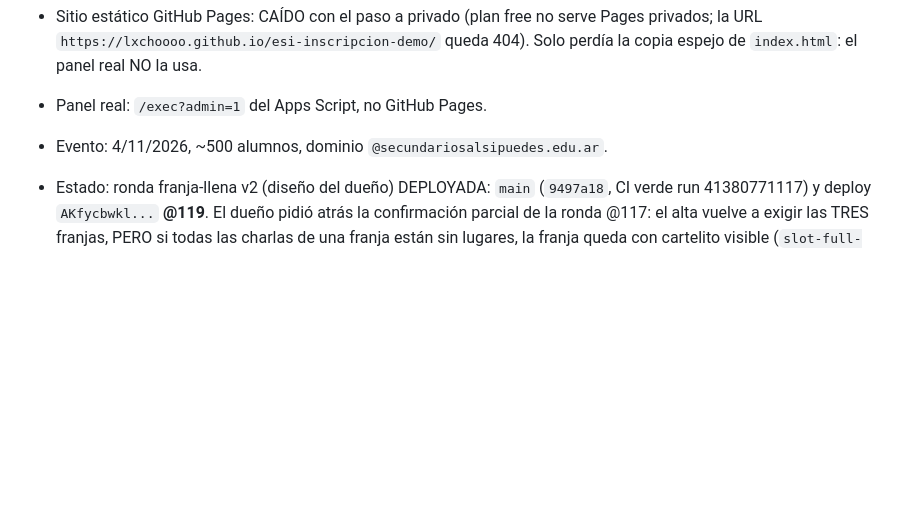
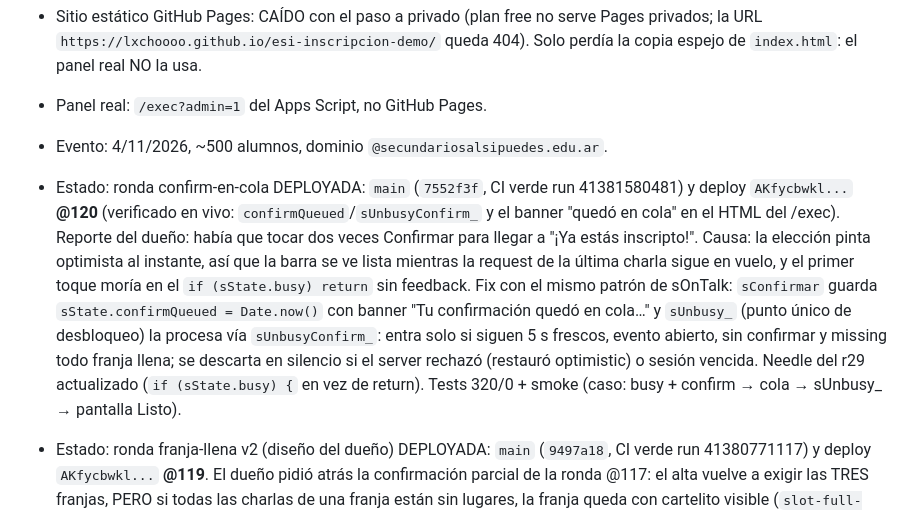
Before and after one commit to Lxchoooo/esi-inscripcion-demo, a Markdown page: AGENTS.md, the part around the change. GitHub-like rendering; blank space fills up the shorter version.

Commit message:
docs: estado de la ronda confirm en cola

```diff
--- a/AGENTS.md
+++ b/AGENTS.md
@@ -10,6 +10,8 @@ guia marca presentes sin ver mails.
 - Sitio estático GitHub Pages: CAÍDO con el paso a privado (plan free no serve Pages privados; la URL `https://lxchoooo.github.io/esi-inscripcion-demo/` queda 404). Solo perdía la copia espejo de `index.html`: el panel real NO la usa.
 - Panel real: `/exec?admin=1` del Apps Script, no GitHub Pages.
 - Evento: 4/11/2026, ~500 alumnos, dominio `@secundariosalsipuedes.edu.ar`.
+- Estado: ronda confirm-en-cola DEPLOYADA: `main` (`7552f3f`, CI verde run 41381580481) y deploy `AKfycbwkl...` **@120** (verificado en vivo: `confirmQueued`/`sUnbusyConfirm_` y el banner "quedó en cola" en el HTML del /exec). Reporte del dueño: había que tocar dos veces Confirmar para llegar a "¡Ya estás inscripto!". Causa: la elección pinta optimista al instante, así que la barra se ve lista mientras la request de la última charla sigue en vuelo, y el primer toque moría en el `if (sState.busy) return` sin feedback. Fix con el mismo patrón de sOnTalk: `sConfirmar` guarda `sState.confirmQueued = Date.now()` con banner "Tu confirmación quedó en cola…" y `sUnbusy_` (punto único de desbloqueo) la procesa vía `sUnbusyConfirm_`: entra solo si siguen 5 s frescos, evento abierto, sin confirmar y missing todo franja llena; se descarta en silencio si el server rechazó (restauró optimistic) o sesión vencida. Needle del r29 actualizado (`if (sState.busy) {` en vez de return). Tests 320/0 + smoke (caso: busy + confirm → cola → sUnbusy_ → pantalla Listo).
+
 - Estado: ronda franja-llena v2 (diseño del dueño) DEPLOYADA: `main` (`9497a18`, CI verde run 41380771117) y deploy `AKfycbwkl...` **@119**. El dueño pidió atrás la confirmación parcial de la ronda @117: el alta vuelve a exigir las TRES franjas, PERO si todas las charlas de una franja están sin lugares, la franja queda con cartelito visible (`slot-full-note`, "Sin lugares: no podés entrar a charla de esta franja") y el alta sale con lo elegido sin sheet extra (`sSlotEsLlena_` detecta franja sin cupos; faltantes con lugares disponibles siguen empujando a elegir, sin botón "Confirmar sin N franjas"). Quedó muerto `sChosenCount_`/`sMissingLabels_` (borrados). Bugs de capturas 23:30/23:50: (a) la etiqueta del botón listaba horarios y desbordaba la barra tapando el contador; (b) el sel-bar (z-85) tapaba la fila de acciones del sheet de elegir charla (z-70), por eso "no podía seleccionar" — fix `body.sheet-open .sel-bar { display: none; }`. Tests 320/0 + smoke (caso nuevo: franja 3 llena con 2 elegidas → confirm visible, alta sin sheet). NO verificado en dispositivo.
 
 - Estado: ronda dni-autodeclarado DEPLOYADA: `main` (`cea8105`, CI verde run 41379240968) y deploy `AKfycbwkl...` **@118** (verificado en vivo: el HTML del /exec trae `input-dni-datos`). Modelo del dueño (2/11/2026): NO se carga lista de DNI; el DNI lo declara el alumno al registrarse y con ese queda. La pantalla de datos de primera vez (`s-screen-datos`) pide DNI (8 números, `sValidDni_`, error inline como los otros campos, prefill si ya se tiene del login por DNI) y `sRegister` lo manda en cada alta (`apiRegister` con 8º arg opcional); el backend (`registerLocked_` → `upsertStudentsDni_`) hace upsert por mail en `Students` (fila nueva con nombre/apellido/curso/dni o actualización del DNI si cambió; DNI inválido NO bloquea el alta) e invalida el cache de Students para que la ficha lo vea al toque. La ficha dice "Sin DNI registrado para este alumno" (antes mentía "en el padrón"): los alumnos inscritos antes de esta ronda siguen sin DNI hasta que se reinscriban o un admin lo cargue a mano en la hoja. El login por DNI + apellido sigue funcionando contra las filas autodeclaradas. Bug de capturas (23:30): la etiqueta del botón listaba horarios y desbordaba la barra sticky tapando el contador; ahora "Confirmar sin N franja(s)". Tests 320/0 + smoke OK.
```
